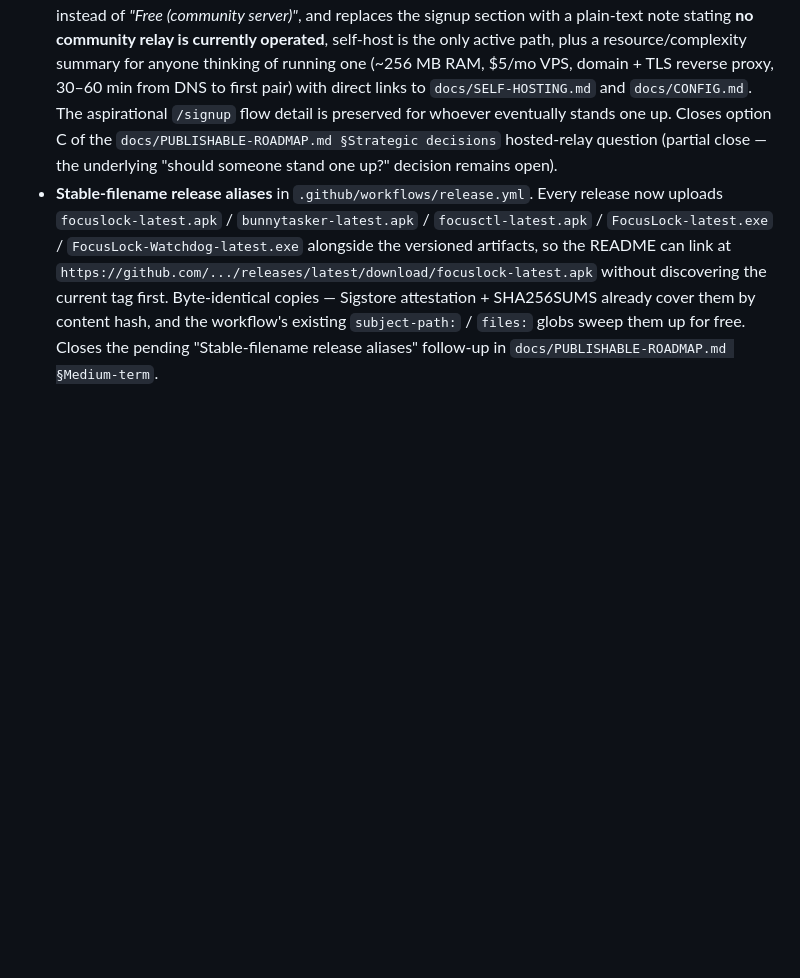
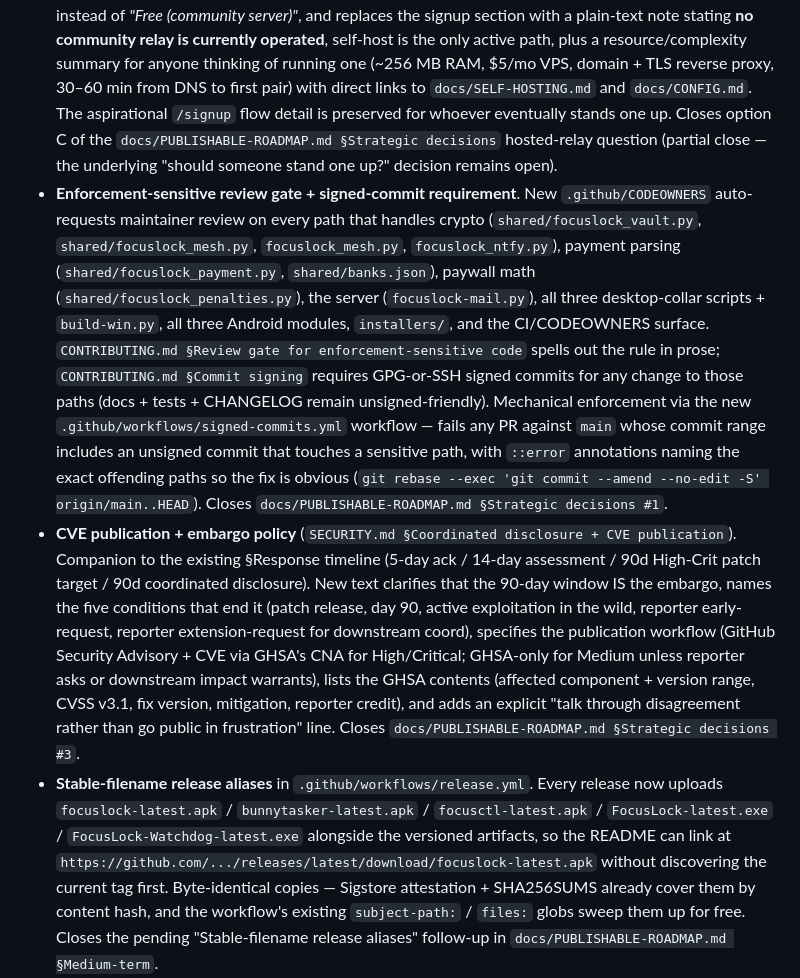
Before and after one commit to NoahBunny/opencollar, a Markdown page: CHANGELOG.md, the part around the change. Rendered like a GitHub page; blank space fills up the shorter version.

```diff
--- a/CHANGELOG.md
+++ b/CHANGELOG.md
@@ -18,6 +18,8 @@ starting with v1.0.0.
 - **Pairing recovery diagnostic** — new admin-only `GET /api/pair/vault-status/<mesh_id>` endpoint in `focuslock-mail.py:4215`. Returns `{pending:[...], approved:[...], rejected:[...]}` with every entry masked through a `_strip_pubkey()` helper (first 16 chars of sha256 for pending/approved, first 24 for rejection keys) so the Lion can see who's waiting for approval without the endpoint ever revealing raw pubkeys. Accepts admin auth via `?token=` or `Authorization: Bearer`. `TestVaultStatusEndpoint` in `tests/test_pairing.py` pins: no-token → 403, wrong token → 403, missing mesh_id → 400, valid token + unknown mesh → 200 + empty lists, valid token + seeded mesh → 200 + correct counts + 16-hex hash shape + no raw pubkey leak, Bearer-header path works.
 - **Bunny Tasker "Reset pair state" button** + Lion's Share clearable-conflict dialog. New bunny-signed `POST /api/pair-reset` endpoint on the Collar (`android/slave/src/com/focuslock/ControlService.java:1705`) clears the stored `lion_pubkey` so a half-completed pair can be recovered without reinstalling either app. Visible only when paired (`android/companion/res/layout/activity_main.xml:315 btn_pair_reset`, wired at `MainActivity.java:133`); confirmation dialog shows the current lion-key fingerprint before resetting. On the Lion side, `pairDirect` at `android/controller/.../MainActivity.java:2228` now detects the Collar's `{error, clearable:true, hint}` response (the "already paired with a different lion key" branch of `doPair`) and pops an `AlertDialog` with the server-supplied hint text instead of dumping raw JSON at the user; the new `showPairConflictDialog(bunnyUrl, hint)` helper at line 2337 frames the server's text rather than inventing its own.
 - **README hosted-relay framing honest about current operational status** (`docs/README.md §Two Trust Tiers`, `§Setup Options`, `§Hosted Relay Signup`). Drops the named "Bunny Dev hosted" entity, updates the Setup Options table row to show *"Depends on operator — none currently run, see below"* instead of *"Free (community server)"*, and replaces the signup section with a plain-text note stating **no community relay is currently operated**, self-host is the only active path, plus a resource/complexity summary for anyone thinking of running one (~256 MB RAM, $5/mo VPS, domain + TLS reverse proxy, 30–60 min from DNS to first pair) with direct links to `docs/SELF-HOSTING.md` and `docs/CONFIG.md`. The aspirational `/signup` flow detail is preserved for whoever eventually stands one up. Closes option C of the `docs/PUBLISHABLE-ROADMAP.md §Strategic decisions` hosted-relay question (partial close — the underlying "should someone stand one up?" decision remains open).
+- **Enforcement-sensitive review gate + signed-commit requirement**. New `.github/CODEOWNERS` auto-requests maintainer review on every path that handles crypto (`shared/focuslock_vault.py`, `shared/focuslock_mesh.py`, `focuslock_mesh.py`, `focuslock_ntfy.py`), payment parsing (`shared/focuslock_payment.py`, `shared/banks.json`), paywall math (`shared/focuslock_penalties.py`), the server (`focuslock-mail.py`), all three desktop-collar scripts + `build-win.py`, all three Android modules, `installers/`, and the CI/CODEOWNERS surface. `CONTRIBUTING.md §Review gate for enforcement-sensitive code` spells out the rule in prose; `CONTRIBUTING.md §Commit signing` requires GPG-or-SSH signed commits for any change to those paths (docs + tests + CHANGELOG remain unsigned-friendly). Mechanical enforcement via the new `.github/workflows/signed-commits.yml` workflow — fails any PR against `main` whose commit range includes an unsigned commit that touches a sensitive path, with `::error` annotations naming the exact offending paths so the fix is obvious (`git rebase --exec 'git commit --amend --no-edit -S' origin/main..HEAD`). Closes `docs/PUBLISHABLE-ROADMAP.md §Strategic decisions #1`.
+- **CVE publication + embargo policy** (`SECURITY.md §Coordinated disclosure + CVE publication`). Companion to the existing §Response timeline (5-day ack / 14-day assessment / 90d High-Crit patch target / 90d coordinated disclosure). New text clarifies that the 90-day window IS the embargo, names the five conditions that end it (patch release, day 90, active exploitation in the wild, reporter early-request, reporter extension-request for downstream coord), specifies the publication workflow (GitHub Security Advisory + CVE via GHSA's CNA for High/Critical; GHSA-only for Medium unless reporter asks or downstream impact warrants), lists the GHSA contents (affected component + version range, CVSS v3.1, fix version, mitigation, reporter credit), and adds an explicit "talk through disagreement rather than go public in frustration" line. Closes `docs/PUBLISHABLE-ROADMAP.md §Strategic decisions #3`.
 - **Stable-filename release aliases** in `.github/workflows/release.yml`. Every release now uploads `focuslock-latest.apk` / `bunnytasker-latest.apk` / `focusctl-latest.apk` / `FocusLock-latest.exe` / `FocusLock-Watchdog-latest.exe` alongside the versioned artifacts, so the README can link at `https://github.com/.../releases/latest/download/focuslock-latest.apk` without discovering the current tag first. Byte-identical copies — Sigstore attestation + SHA256SUMS already cover them by content hash, and the workflow's existing `subject-path:` / `files:` globs sweep them up for free. Closes the pending "Stable-filename release aliases" follow-up in `docs/PUBLISHABLE-ROADMAP.md §Medium-term`.
 - **`tests/ui/` — UI pair spike (shelved 2026-04-23)**. Scaffold for a `uiautomator2`-driven direct-pair test on Waydroid (single-device loopback, "LAN" = 127.0.0.1). `uiautomator2.connect()` hangs at `_setup_jar` → `toybox md5sum` against the Waydroid adbd and wedges the Android-side daemon for the rest of the session (recovery requires `waydroid session stop` + `sudo systemctl restart waydroid-container`). Harness chain (Waydroid → adbd → uiautomator2's atx-agent/JAR layer) is three brittle links, each of which failed during the spike; running this per-commit would cost more operator time than it saves. Kept as a skipped-by-default scaffold (opt-in via `UI_TESTS=1 pytest tests/ui/` + a connected adb device) with the failure mode documented in the module docstring and `docs/PUBLISHABLE-ROADMAP.md §Medium-term`. APK install + consent-bypass (`settings put global focus_lock_consented 1`) + foreground-service start logic is correct as of v1.2.0 — the gap is the UI driver, not the Android setup. Registers a new `ui` pytest marker (`pyproject.toml [tool.pytest.ini_options]`).
 
```
Also changed, not shown: docs/PUBLISHABLE-ROADMAP.md (+2 -2 lines).
